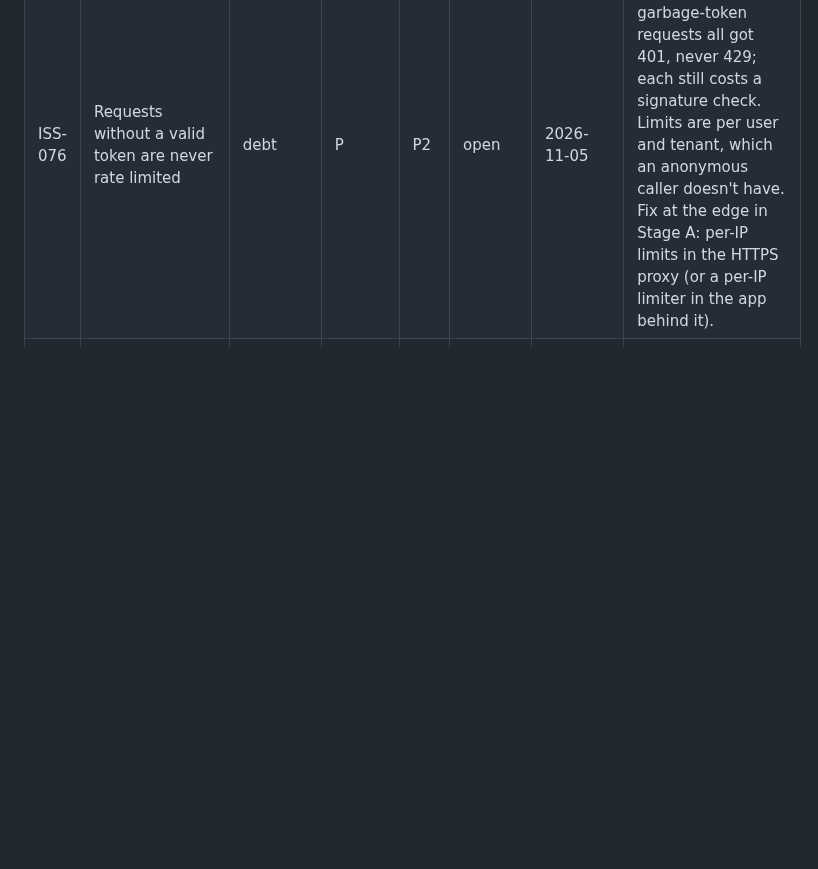
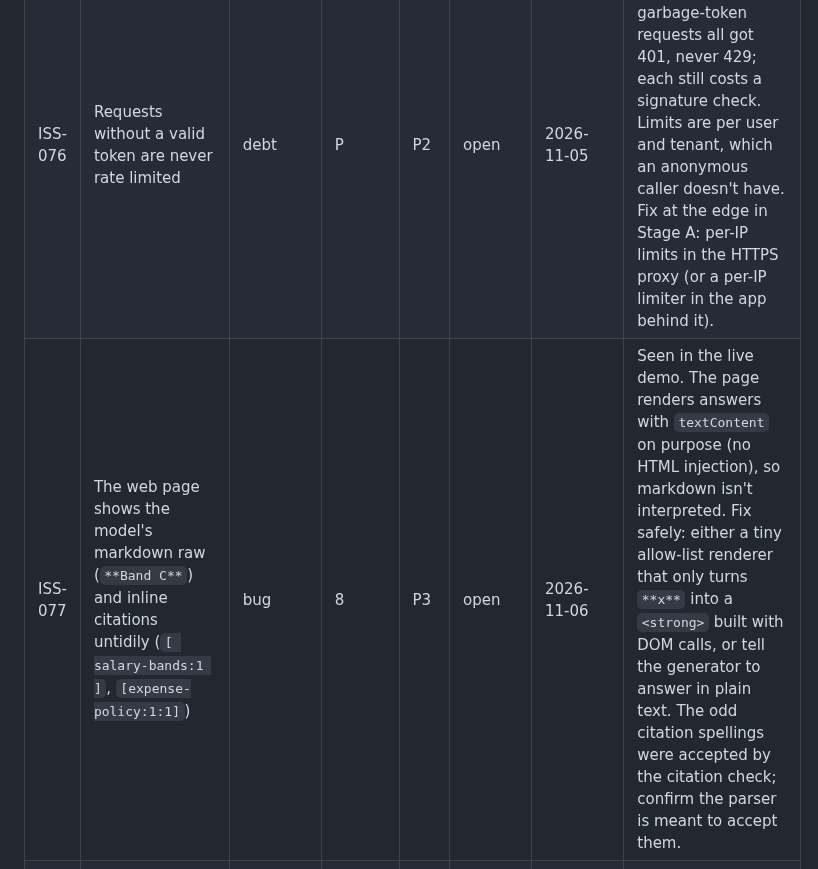
Before and after one commit to shashank934602/secure-rag, a Markdown page: context/issue-tracker.md, the part around the change. GitHub-like rendering; blank space fills up the shorter version.

Commit message:
Log ISS-077: the web page shows raw markdown and untidy citations
- Seen in the live demo on 2026-11-06

```diff
--- a/context/issue-tracker.md
+++ b/context/issue-tracker.md
@@ -34,6 +34,7 @@ Every bug, task, open question, and piece of tech debt gets an id here. Progress
 | ISS-070 | The image tag `secure-rag-assistant:local` is shared by every checkout; cold build time unmeasured | debt | 8 | P3 | open | 2026-11-04 | Tester T-3 (v0.8.0): two clones at different commits overwrite each other's image; the tester's 6.5 min reused cached layers. Fix when publishing images (production plan): a per-project or per-commit tag, and measure a `--no-cache` build. |
 | ISS-075 | Owner decisions before Stage A: users (D-P1), hosting (D-P2), hosting budget (D-P3), domain (D-P4), region (D-P5) | question | P | P1 | open | 2026-11-05 | `docs/production-plan.md` §3. Stage A (server, domain, HTTPS) can't start without them; a server costs about $6–25/month on top of the AI budget. |
 | ISS-076 | Requests without a valid token are never rate limited | debt | P | P2 | open | 2026-11-05 | Tester T-5 (v0.9.0): 120 no-token or garbage-token requests all got 401, never 429; each still costs a signature check. Limits are per user and tenant, which an anonymous caller doesn't have. Fix at the edge in Stage A: per-IP limits in the HTTPS proxy (or a per-IP limiter in the app behind it). |
+| ISS-077 | The web page shows the model's markdown raw (`**Band C**`) and inline citations untidily (`[ salary-bands:1 ]`, `[expense-policy:1:1]`) | bug | 8 | P3 | open | 2026-11-06 | Seen in the live demo. The page renders answers with `textContent` on purpose (no HTML injection), so markdown isn't interpreted. Fix safely: either a tiny allow-list renderer that only turns `**x**` into a `<strong>` built with DOM calls, or tell the generator to answer in plain text. The odd citation spellings were accepted by the citation check; confirm the parser is meant to accept them. |
 | ISS-016 | Production decisions D-P1 … D-P8 (users, hosting, hosting budget, domain, region, provider data policy, on-call, embedding-outage mode) | question | 8+ | P3 | open | 2026-10-13 | From `docs/production-plan.md` §3. Not needed until Phases 1–7 are done; hosting cost is outside the agreed < $20 AI budget. |
 
 ## Closed
```
